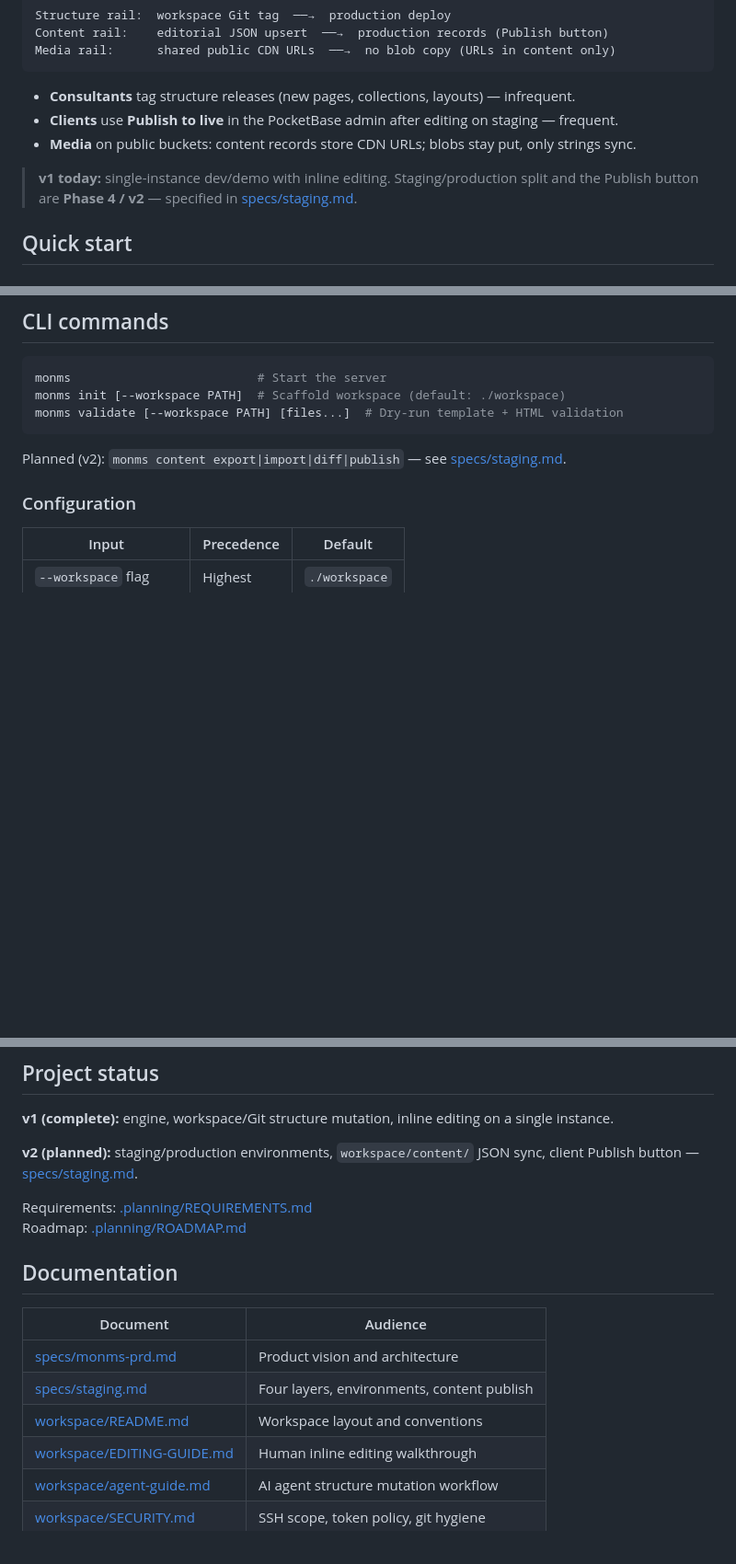
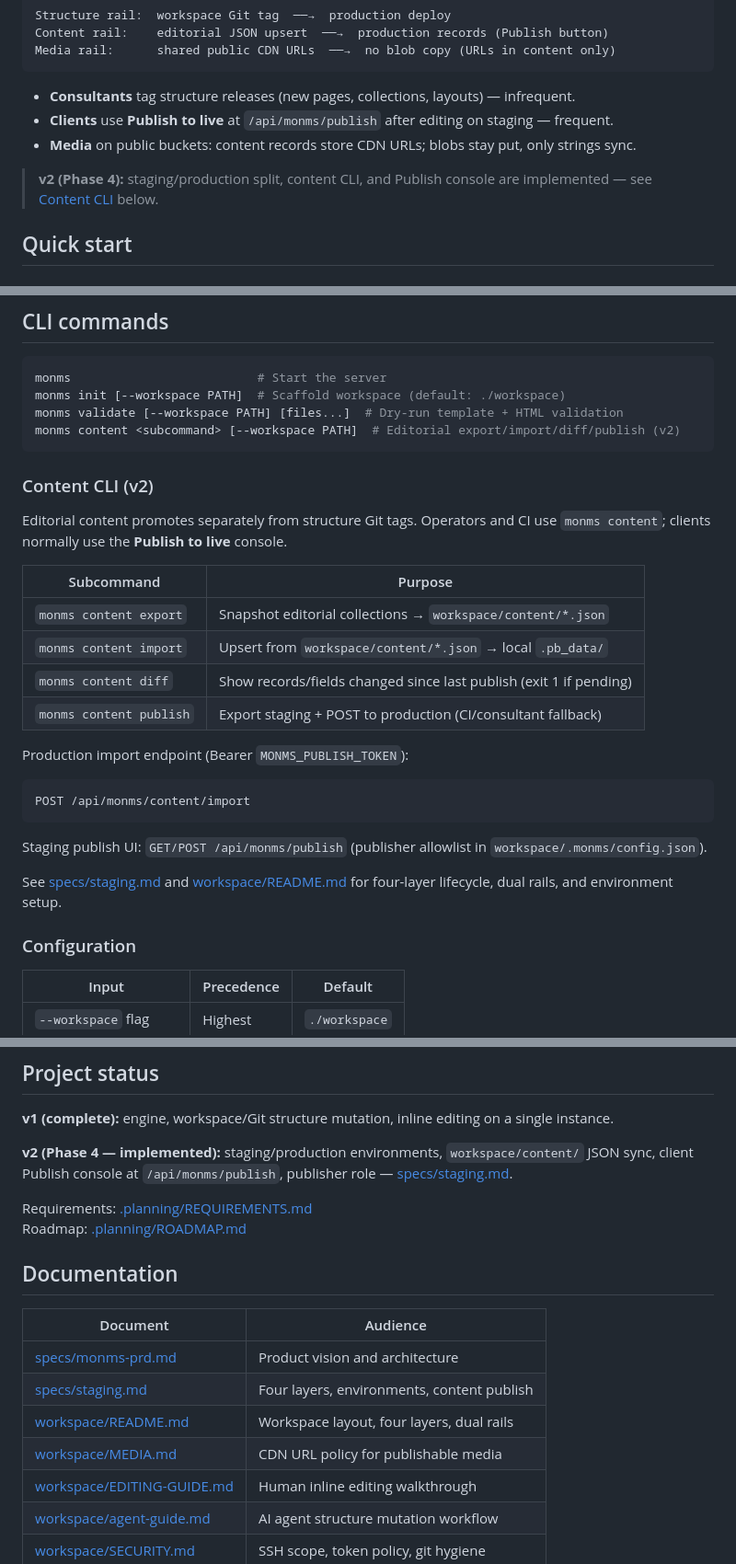
Before and after one commit to ndx-video/MonMS, a Markdown page: README.md, 3 parts joined by grey strips. Shown at 92% size. GitHub-like rendering; blank space fills up the shorter version.

````diff
--- a/README.md
+++ b/README.md
@@ -45,10 +45,10 @@ Media rail:      shared public CDN URLs  ──→  no blob copy (URLs in conten
 ```
 
 - **Consultants** tag structure releases (new pages, collections, layouts) — infrequent.
-- **Clients** use **Publish to live** in the PocketBase admin after editing on staging — frequent.
+- **Clients** use **Publish to live** at `/api/monms/publish` after editing on staging — frequent.
 - **Media** on public buckets: content records store CDN URLs; blobs stay put, only strings sync.
 
-> **v1 today:** single-instance dev/demo with inline editing. Staging/production split and the Publish button are **Phase 4 / v2** — specified in [specs/staging.md](specs/staging.md).
+> **v2 (Phase 4):** staging/production split, content CLI, and Publish console are implemented — see [Content CLI](#content-cli-v2) below.
 
 ## Quick start
 
@@ -104,9 +104,29 @@ See [workspace/EDITING-GUIDE.md](workspace/EDITING-GUIDE.md) for the full walkth
 monms                          # Start the server
 monms init [--workspace PATH]  # Scaffold workspace (default: ./workspace)
 monms validate [--workspace PATH] [files...]  # Dry-run template + HTML validation
+monms content <subcommand> [--workspace PATH]  # Editorial export/import/diff/publish (v2)
 ```
 
-Planned (v2): `monms content export|import|diff|publish` — see [specs/staging.md](specs/staging.md).
+### Content CLI (v2)
+
+Editorial content promotes separately from structure Git tags. Operators and CI use `monms content`; clients normally use the **Publish to live** console.
+
+| Subcommand | Purpose |
+|------------|---------|
+| `monms content export` | Snapshot editorial collections → `workspace/content/*.json` |
+| `monms content import` | Upsert from `workspace/content/*.json` → local `.pb_data/` |
+| `monms content diff` | Show records/fields changed since last publish (exit 1 if pending) |
+| `monms content publish` | Export staging + POST to production (CI/consultant fallback) |
+
+Production import endpoint (Bearer `MONMS_PUBLISH_TOKEN`):
+
+```
+POST /api/monms/content/import
+```
+
+Staging publish UI: `GET/POST /api/monms/publish` (publisher allowlist in `workspace/.monms/config.json`).
+
+See [specs/staging.md](specs/staging.md) and [workspace/README.md](workspace/README.md) for four-layer lifecycle, dual rails, and environment setup.
 
 ### Configuration
 
@@ -213,7 +233,7 @@ go test -ldflags "-X main.buildMode=production" ./...
 
 **v1 (complete):** engine, workspace/Git structure mutation, inline editing on a single instance.
 
-**v2 (planned):** staging/production environments, `workspace/content/` JSON sync, client Publish button — [specs/staging.md](specs/staging.md).
+**v2 (Phase 4 — implemented):** staging/production environments, `workspace/content/` JSON sync, client Publish console at `/api/monms/publish`, publisher role — [specs/staging.md](specs/staging.md).
 
 Requirements: [.planning/REQUIREMENTS.md](.planning/REQUIREMENTS.md)
 Roadmap: [.planning/ROADMAP.md](.planning/ROADMAP.md)
@@ -224,7 +244,8 @@ Roadmap: [.planning/ROADMAP.md](.planning/ROADMAP.md)
 |----------|----------|
 | [specs/monms-prd.md](specs/monms-prd.md) | Product vision and architecture |
 | [specs/staging.md](specs/staging.md) | Four layers, environments, content publish |
-| [workspace/README.md](workspace/README.md) | Workspace layout and conventions |
+| [workspace/README.md](workspace/README.md) | Workspace layout, four layers, dual rails |
+| [workspace/MEDIA.md](workspace/MEDIA.md) | CDN URL policy for publishable media |
 | [workspace/EDITING-GUIDE.md](workspace/EDITING-GUIDE.md) | Human inline editing walkthrough |
 | [workspace/agent-guide.md](workspace/agent-guide.md) | AI agent structure mutation workflow |
 | [workspace/SECURITY.md](workspace/SECURITY.md) | SSH scope, token policy, git hygiene |
````
Also changed, not shown: CLAUDE.md (+6 -5 lines), workspace/README.md (+60 -22 lines).
